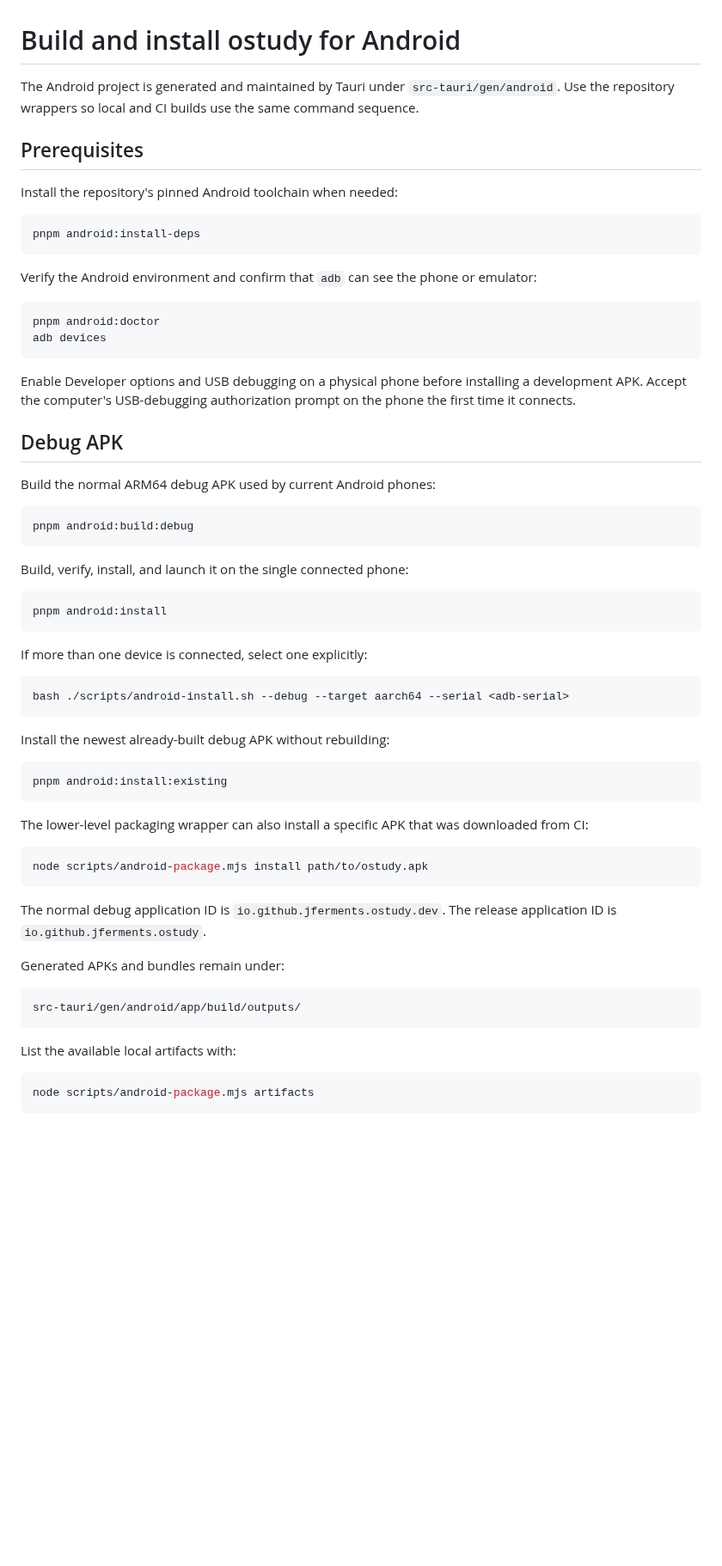
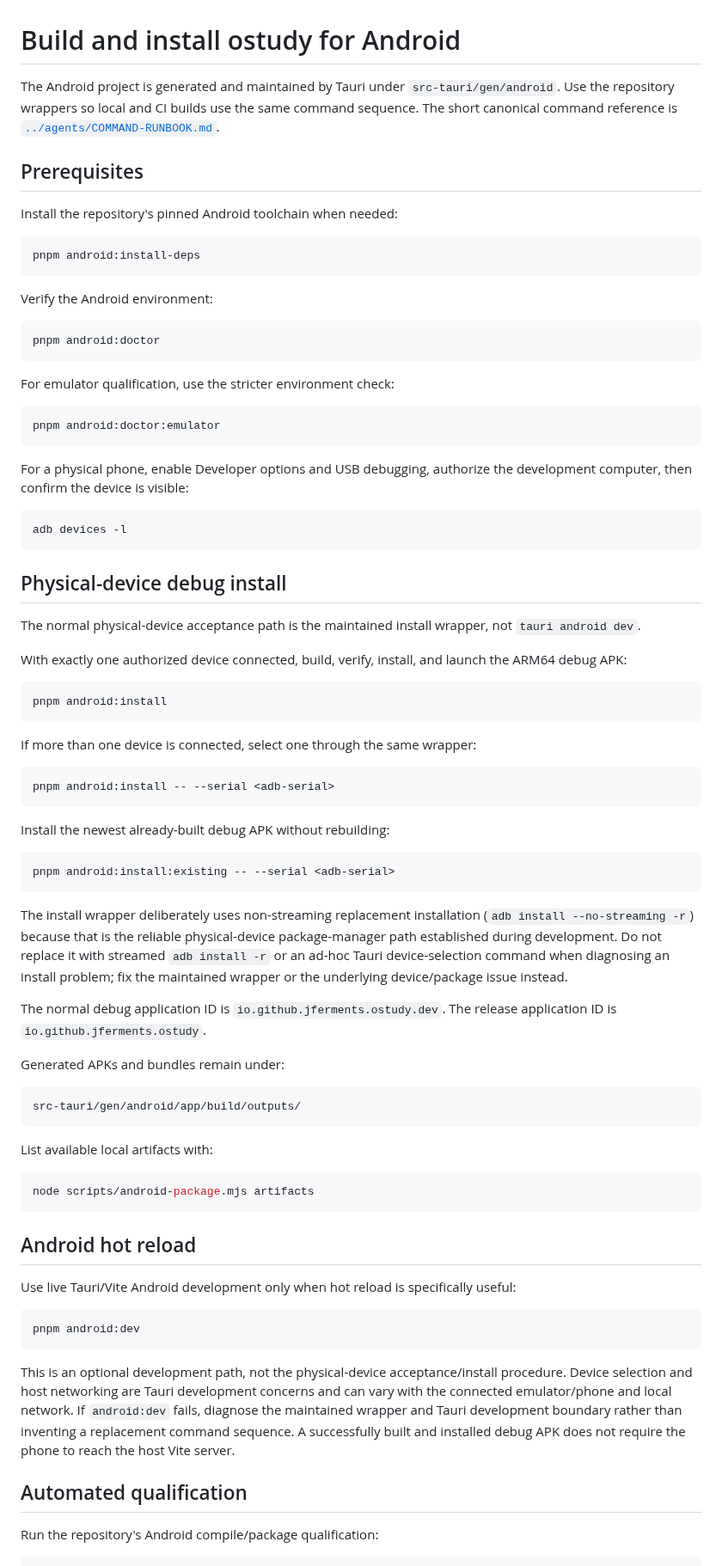
Before and after one commit to jferments/ostudy, a Markdown page: docs/development/android-build-and-install.md, the part around one of its changes. Shown at 86% size. Rendered like a GitHub page; blank space fills up the shorter version.

Commit message:
docs(android): standardize build test and install wrappers

````diff
--- a/docs/development/android-build-and-install.md
+++ b/docs/development/android-build-and-install.md
@@ -1,8 +1,6 @@
 # Build and install ostudy for Android
 
-The Android project is generated and maintained by Tauri under
-`src-tauri/gen/android`. Use the repository wrappers so local and CI builds use
-the same command sequence.
+The Android project is generated and maintained by Tauri under `src-tauri/gen/android`. Use the repository wrappers so local and CI builds use the same command sequence. The short canonical command reference is [`../agents/COMMAND-RUNBOOK.md`](../agents/COMMAND-RUNBOOK.md).
 
 ## Prerequisites
 
@@ -12,53 +10,49 @@ Install the repository's pinned Android toolchain when needed:
 pnpm android:install-deps
 ```
 
-Verify the Android environment and confirm that `adb` can see the phone or
-emulator:
+Verify the Android environment:
 
 ```bash
 pnpm android:doctor
-adb devices
 ```
 
-Enable Developer options and USB debugging on a physical phone before
-installing a development APK. Accept the computer's USB-debugging authorization
-prompt on the phone the first time it connects.
-
-## Debug APK
-
-Build the normal ARM64 debug APK used by current Android phones:
+For emulator qualification, use the stricter environment check:
 
 ```bash
-pnpm android:build:debug
+pnpm android:doctor:emulator
 ```
 
-Build, verify, install, and launch it on the single connected phone:
+For a physical phone, enable Developer options and USB debugging, authorize the development computer, then confirm the device is visible:
+
+```bash
+adb devices -l
+```
+
+## Physical-device debug install
+
+The normal physical-device acceptance path is the maintained install wrapper, not `tauri android dev`.
+
+With exactly one authorized device connected, build, verify, install, and launch the ARM64 debug APK:
 
 ```bash
 pnpm android:install
 ```
 
-If more than one device is connected, select one explicitly:
+If more than one device is connected, select one through the same wrapper:
 
 ```bash
-bash ./scripts/android-install.sh --debug --target aarch64 --serial <adb-serial>
+pnpm android:install -- --serial <adb-serial>
 ```
 
 Install the newest already-built debug APK without rebuilding:
 
 ```bash
-pnpm android:install:existing
+pnpm android:install:existing -- --serial <adb-serial>
 ```
 
-The lower-level packaging wrapper can also install a specific APK that was
-downloaded from CI:
+The install wrapper deliberately uses non-streaming replacement installation (`adb install --no-streaming -r`) because that is the reliable physical-device package-manager path established during development. Do not replace it with streamed `adb install -r` or an ad-hoc Tauri device-selection command when diagnosing an install problem; fix the maintained wrapper or the underlying device/package issue instead.
 
-```bash
-node scripts/android-package.mjs install path/to/ostudy.apk
-```
-
-The normal debug application ID is `io.github.jferments.ostudy.dev`. The
-release application ID is `io.github.jferments.ostudy`.
+The normal debug application ID is `io.github.jferments.ostudy.dev`. The release application ID is `io.github.jferments.ostudy`.
 
 Generated APKs and bundles remain under:
 
@@ -66,8 +60,23 @@ Generated APKs and bundles remain under:
 src-tauri/gen/android/app/build/outputs/
 ```
 
-List the available local artifacts with:
+List available local artifacts with:
 
 ```bash
 node scripts/android-package.mjs artifacts
 ```
+
+## Android hot reload
+
+Use live Tauri/Vite Android development only when hot reload is specifically useful:
+
+```bash
+pnpm android:dev
+```
+
+This is an optional development path, not the physical-device acceptance/install procedure. Device selection and host networking are Tauri development concerns and can vary with the connected emulator/phone and local network. If `android:dev` fails, diagnose the maintained wrapper and Tauri development boundary rather than inventing a replacement command sequence. A successfully built and installed debug APK does not require the phone to reach the host Vite server.
+
+## Automated qualification
+
+Run the repository's Android compile/package qualification:
+
````
Also changed, not shown: other parts of docs/development/android-build-and-install.md (+30 -35 lines).
